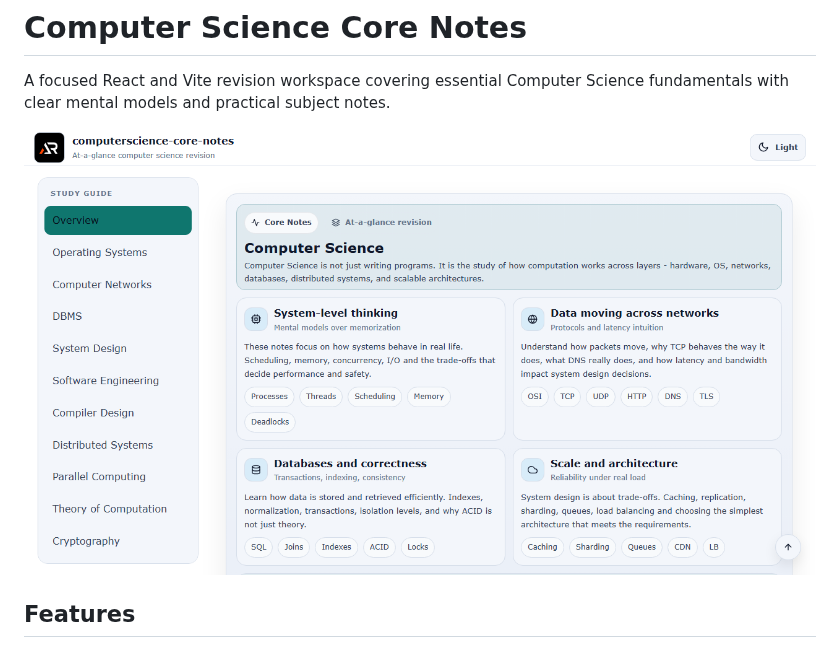
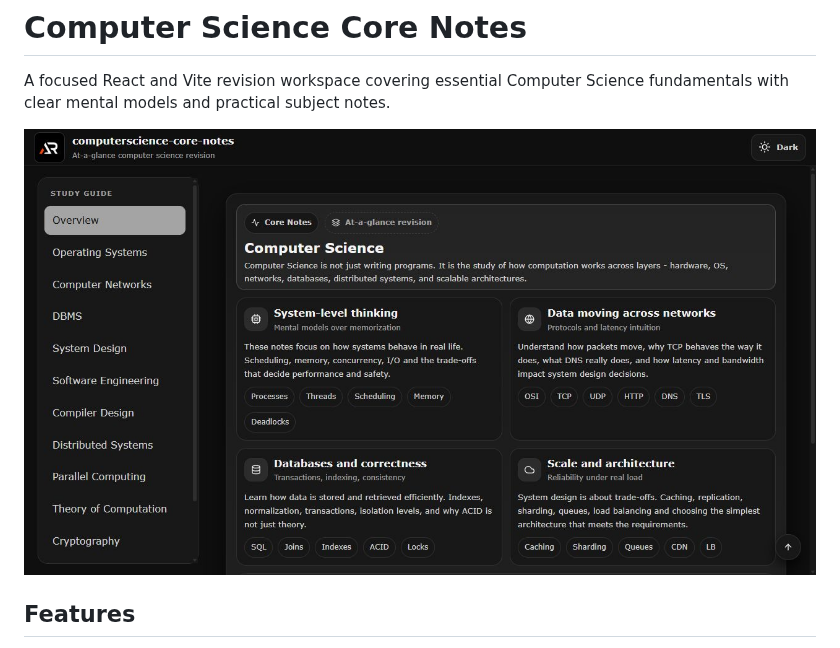
Before and after one commit to a2rp/computerscience-core-notes, a Markdown page: README.md, the part around the change. GitHub-like rendering; pictures changed too: screenshot.jpg (added).

Commit message:
Make computer science core notes monochrome

```diff
--- a/README.md
+++ b/README.md
@@ -2,7 +2,7 @@
 
 A focused React and Vite revision workspace covering essential Computer Science fundamentals with clear mental models and practical subject notes.
 
-![Computer Science Core Notes screenshot](screenshot.png)
+![Computer Science Core Notes screenshot](./screenshot.jpg)
 
 ## Features
 
```
Also changed, not shown: 3 other files.
